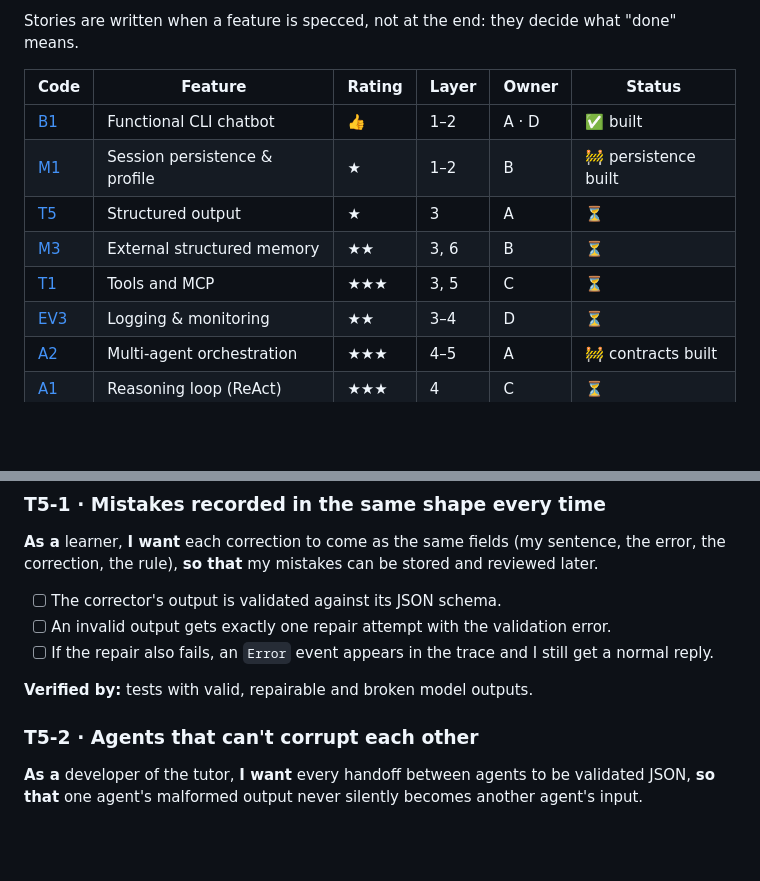
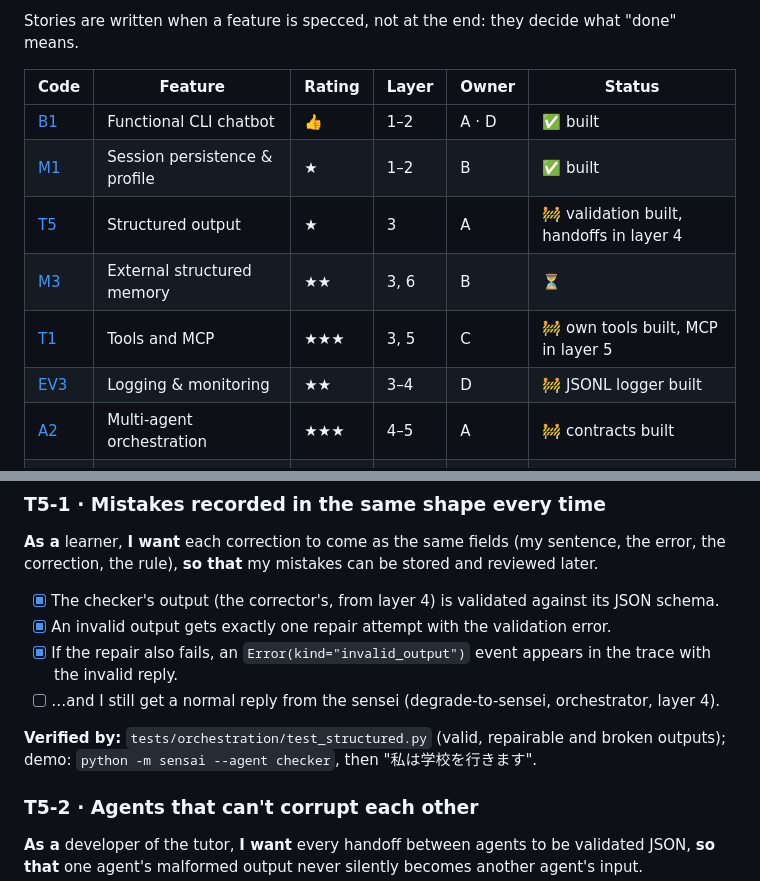
Before and after one commit to Eukyrios/SensAI, a Markdown page: doc/user_stories.md, 2 parts joined by grey strips. Rendered like a GitHub page; blank space fills up the shorter version.

```diff
--- a/doc/user_stories.md
+++ b/doc/user_stories.md
@@ -9,11 +9,11 @@ Stories are written when a feature is specced, not at the end: they decide what
 | Code | Feature | Rating | Layer | Owner | Status |
 |------|---------|--------|-------|-------|--------|
 | [B1](#b1--functional-cli-chatbot) | Functional CLI chatbot | 👍 | 1–2 | A · D | ✅ built |
-| [M1](#m1--session-persistence--profile) | Session persistence & profile | ★ | 1–2 | B | 🚧 persistence built |
-| [T5](#t5--structured-output) | Structured output | ★ | 3 | A | ⏳ |
+| [M1](#m1--session-persistence--profile) | Session persistence & profile | ★ | 1–2 | B | ✅ built |
+| [T5](#t5--structured-output) | Structured output | ★ | 3 | A | 🚧 validation built, handoffs in layer 4 |
 | [M3](#m3--external-structured-memory) | External structured memory | ★★ | 3, 6 | B | ⏳ |
-| [T1](#t1--tools-and-mcp) | Tools and MCP | ★★★ | 3, 5 | C | ⏳ |
-| [EV3](#ev3--logging-and-monitoring) | Logging & monitoring | ★★ | 3–4 | D | ⏳ |
+| [T1](#t1--tools-and-mcp) | Tools and MCP | ★★★ | 3, 5 | C | 🚧 own tools built, MCP in layer 5 |
+| [EV3](#ev3--logging-and-monitoring) | Logging & monitoring | ★★ | 3–4 | D | 🚧 JSONL logger built |
 | [A2](#a2--multi-agent-orchestration) | Multi-agent orchestration | ★★★ | 4–5 | A | 🚧 contracts built |
 | [A1](#a1--reasoning-loop-react) | Reasoning loop (ReAct) | ★★★ | 4 | C | ⏳ |
 | [M2](#m2--token-budgeting--compression) | Token budgeting & compression | ★★ | 4–5 | B | ⏳ |
@@ -88,11 +88,12 @@ something is wrong, **so that** I can fix the problem myself instead of facing a
 **As a** learner, **I want** each correction to come as the same fields (my sentence, the error,
 the correction, the rule), **so that** my mistakes can be stored and reviewed later.
 
-- [ ] The corrector's output is validated against its JSON schema.
-- [ ] An invalid output gets exactly one repair attempt with the validation error.
-- [ ] If the repair also fails, an `Error` event appears in the trace and I still get a normal reply.
+- [x] The checker's output (the corrector's, from layer 4) is validated against its JSON schema.
+- [x] An invalid output gets exactly one repair attempt with the validation error.
+- [x] If the repair also fails, an `Error(kind="invalid_output")` event appears in the trace with the invalid reply.
+- [ ] …and I still get a normal reply from the sensei (degrade-to-sensei, orchestrator, layer 4).
 
-**Verified by:** tests with valid, repairable and broken model outputs.
+**Verified by:** `tests/orchestration/test_structured.py` (valid, repairable and broken outputs); demo: `python -m sensai --agent checker`, then "私は学校を行きます".
 
 ### T5-2 · Agents that can't corrupt each other
 **As a** developer of the tutor, **I want** every handoff between agents to be validated JSON,
```
Also changed, not shown: README.md (+24 -5 lines).
